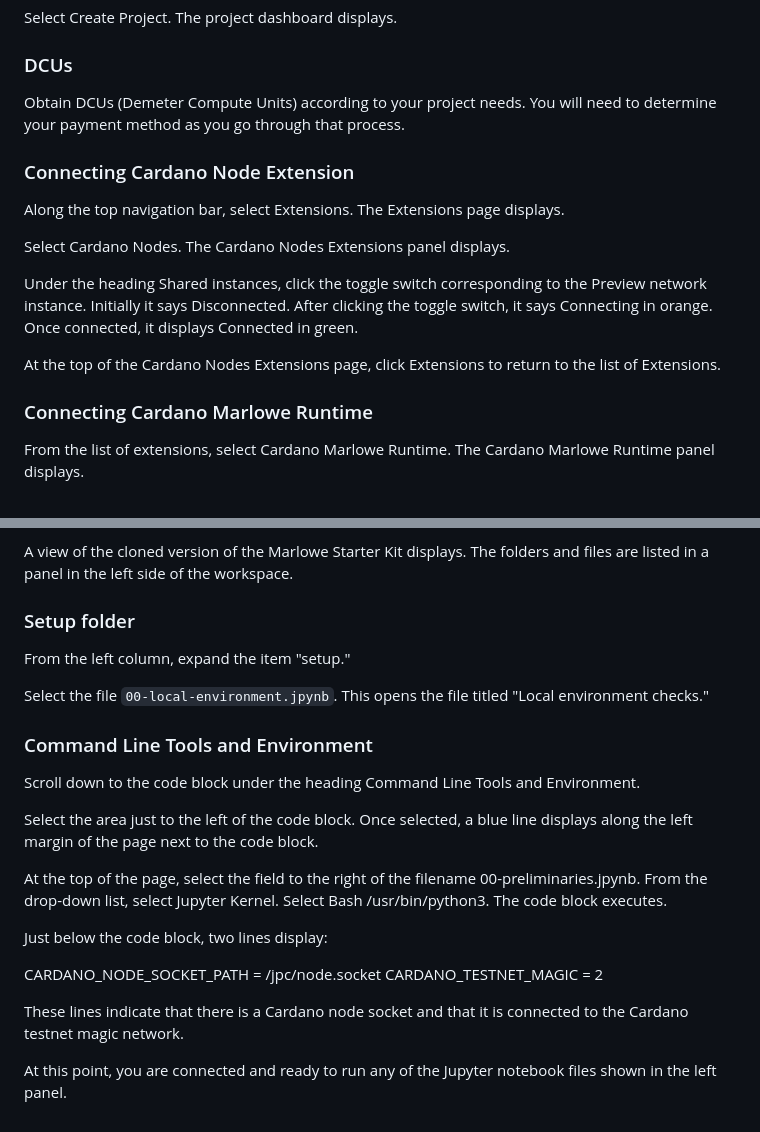
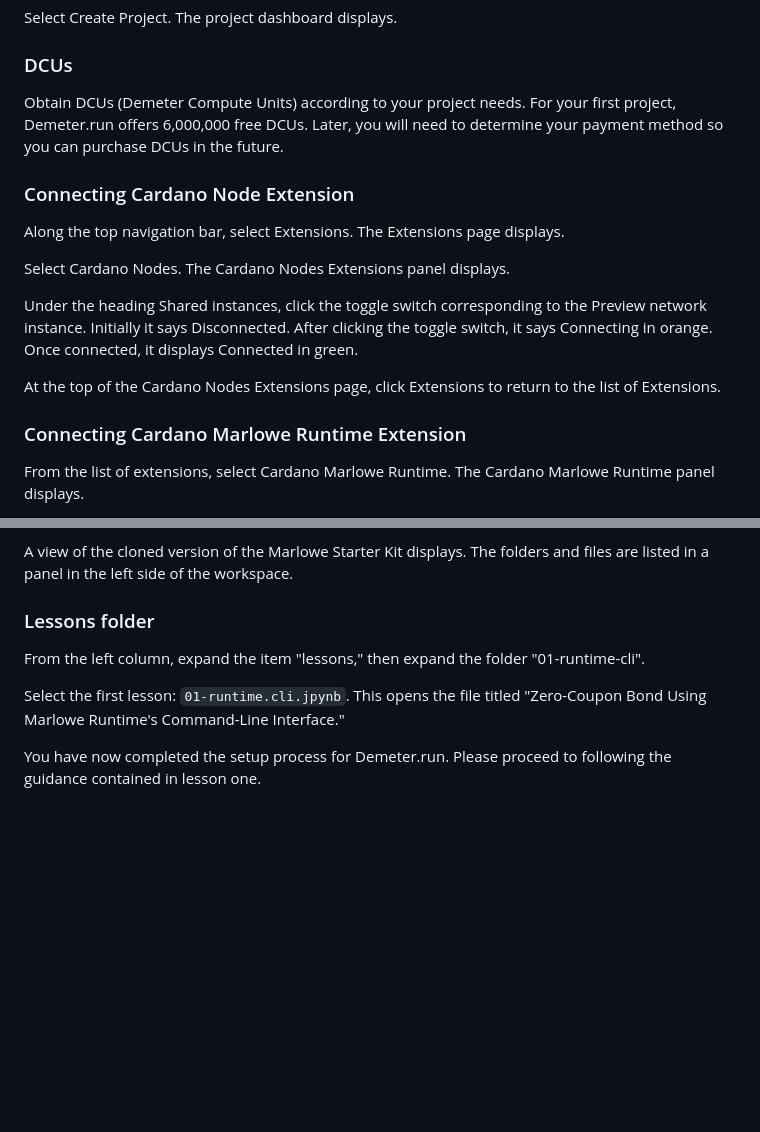
Before and after one commit to input-output-hk/marlowe-starter-kit, a Markdown page: docs/demeter-run.md, 2 parts joined by grey strips. GitHub-like rendering; blank space fills up the shorter version.

Commit message:
incorporated comments

```diff
--- a/docs/demeter-run.md
+++ b/docs/demeter-run.md
@@ -30,7 +30,7 @@ Select Create Project. The project dashboard displays.
 
 ### DCUs
 
-Obtain DCUs (Demeter Compute Units) according to your project needs. You will need to determine your payment method as you go through that process.
+Obtain DCUs (Demeter Compute Units) according to your project needs. For your first project, Demeter.run offers 6,000,000 free DCUs. Later, you will need to determine your payment method so you can purchase DCUs in the future.
 
 ### Connecting Cardano Node Extension
 
@@ -42,7 +42,7 @@ Under the heading Shared instances, click the toggle switch corresponding to the
 
 At the top of the Cardano Nodes Extensions page, click Extensions to return to the list of Extensions.
 
-### Connecting Cardano Marlowe Runtime
+### Connecting Cardano Marlowe Runtime Extension
 
 From the list of extensions, select Cardano Marlowe Runtime. The Cardano Marlowe Runtime panel displays.
 
@@ -106,25 +106,10 @@ The prompt message Do you trust the authors of the files in this folder? display
 
 A view of the cloned version of the Marlowe Starter Kit displays. The folders and files are listed in a panel in the left side of the workspace.
 
-### Setup folder
+### Lessons folder
 
-From the left column, expand the item "setup."
+From the left column, expand the item "lessons," then expand the folder "01-runtime-cli".
 
-Select the file `00-local-environment.jpynb`. This opens the file titled "Local environment checks."
+Select the first lesson: `01-runtime.cli.jpynb`. This opens the file titled "Zero-Coupon Bond Using Marlowe Runtime's Command-Line Interface."
 
-### Command Line Tools and Environment
-
-Scroll down to the code block under the heading Command Line Tools and Environment.
-
-Select the area just to the left of the code block. Once selected, a blue line displays along the left margin of the page next to the code block.
-
-At the top of the page, select the field to the right of the filename 00-preliminaries.jpynb. From the drop-down list, select Jupyter Kernel. Select Bash /usr/bin/python3. The code block executes.
-
-Just below the code block, two lines display:
-
-CARDANO_NODE_SOCKET_PATH = /jpc/node.socket
-CARDANO_TESTNET_MAGIC = 2
-
-These lines indicate that there is a Cardano node socket and that it is connected to the Cardano testnet magic network.
-
-At this point, you are connected and ready to run any of the Jupyter notebook files shown in the left panel.
+You have now completed the setup process for Demeter.run. Please proceed to following the guidance contained in lesson one.
```
